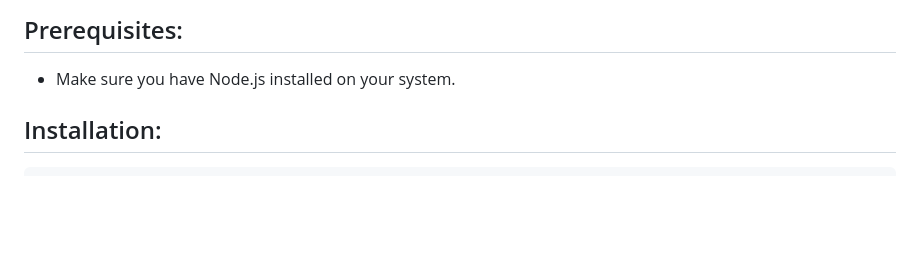
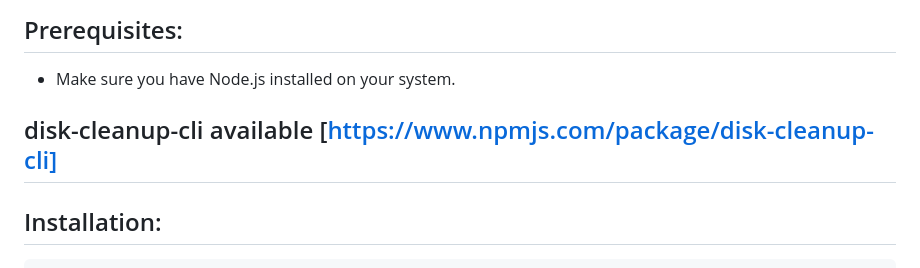
Before and after one commit to Surajchandraa/disk-cleanup, a Markdown page: readme.md, the part around the change. Rendered like a GitHub page; blank space fills up the shorter version.

````diff
--- a/readme.md
+++ b/readme.md
@@ -3,6 +3,8 @@ This project offers a set of functions to perform disk cleanup operations in Nod
 
 ## Prerequisites:
 - Make sure you have Node.js installed on your system.
+
+## disk-cleanup-cli available [https://www.npmjs.com/package/disk-cleanup-cli]
 
 ## Installation:
 ```bash
````
